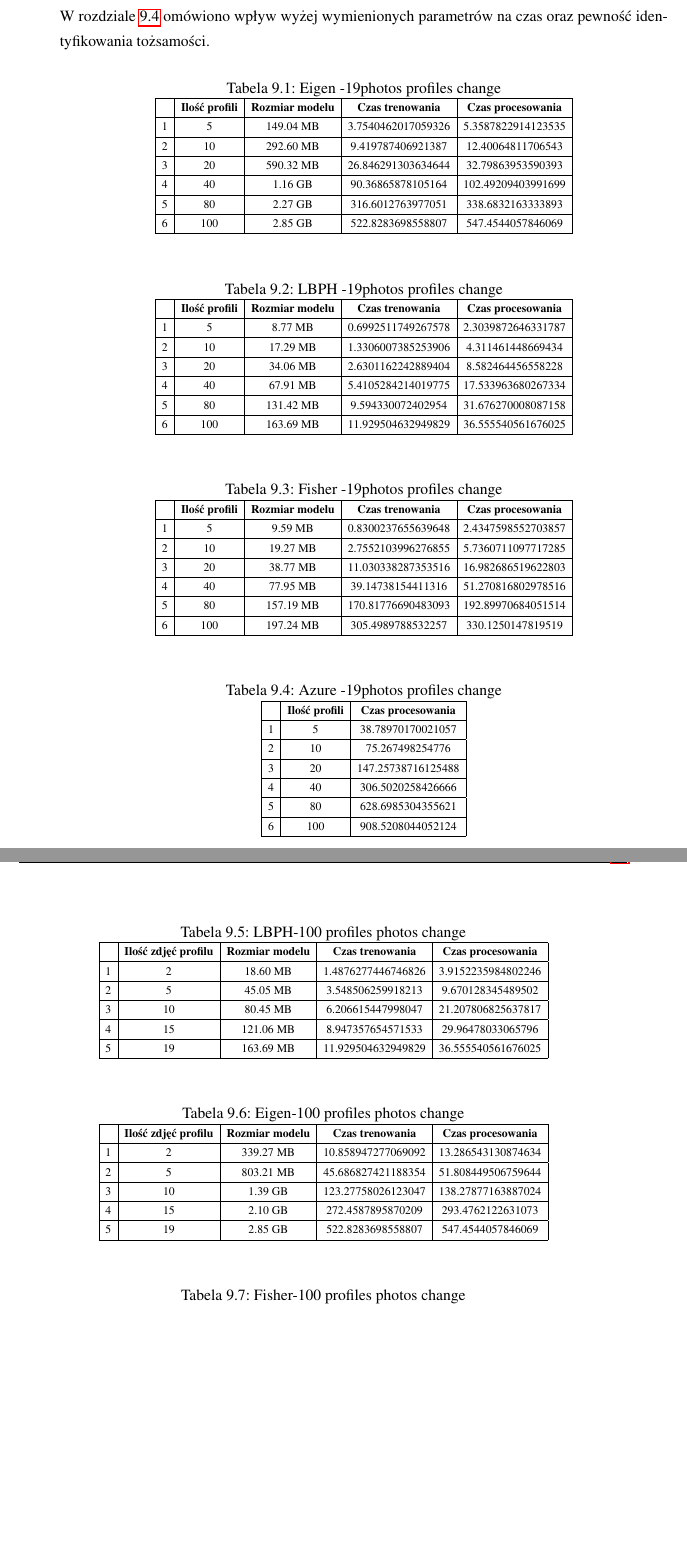
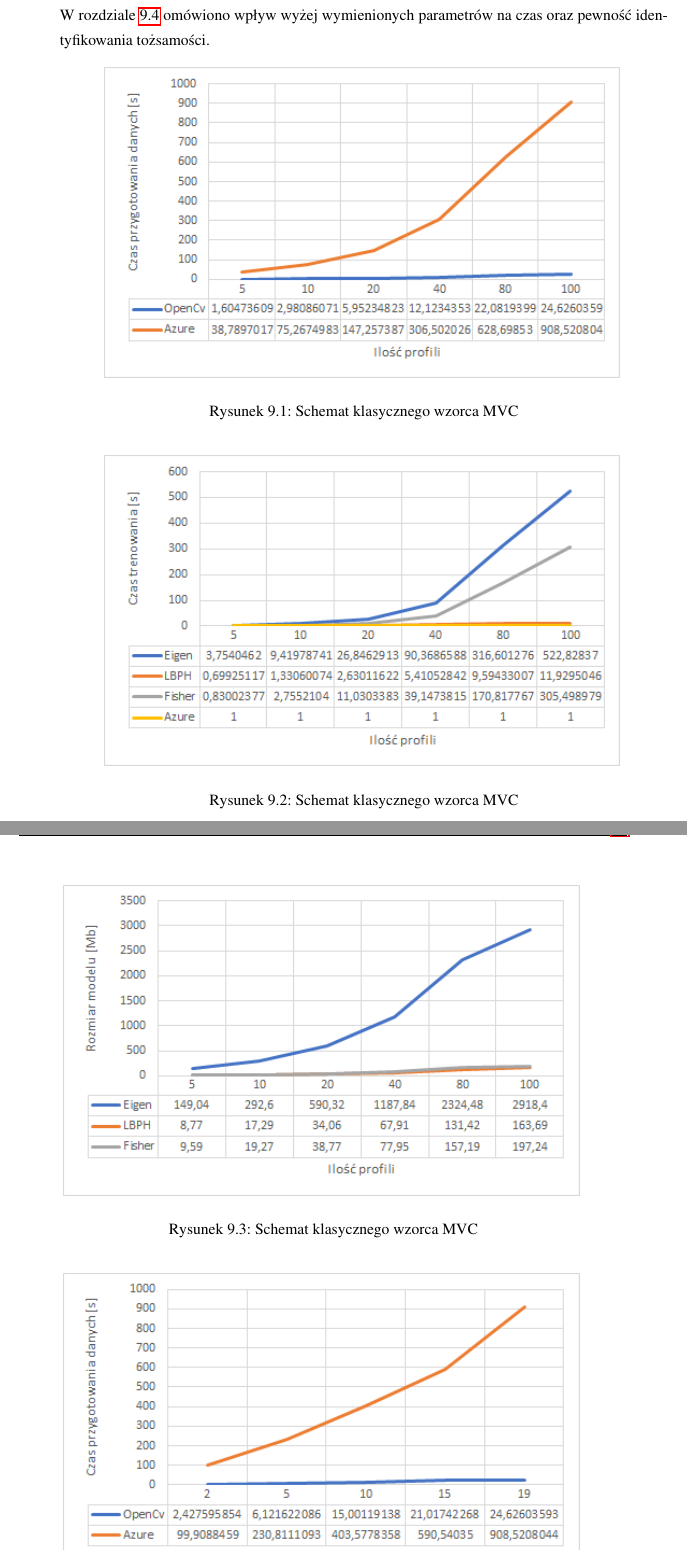
Before and after one commit to szymek325/MasterThesis, a LaTeX thesis (Mateusz_Szymkowiak_Praca_Dyplomowa_Magisterska.tex, which reads sections/ocena.tex): two parts of pages 49 and 50 of 57 before the commit and two parts of pages 49 and 50 of 58 after it, joined at a grey line, cut so that both start at the same text, the shorter picture padded with empty space. Compiled offline with pdfLaTeX.

```diff
--- a/sections/ocena.tex
+++ b/sections/ocena.tex
@@ -19,162 +18,40 @@
 \end{itemize}
 W rozdziale \ref{b:rozpoznawanie} omówiono wpływ wyżej wymienionych parametrów na czas oraz pewność identyfikowania tożsamości.
 
-\begin{table}[H]\label{tab:systemy}
+\begin{figure}[H]
 	\centering
-	\caption{Eigen -19photos profiles change}
-	\scalebox{0.75}{
-	\begin{tabular}{|c|c|c|c|c|}
-  		\hline
-  		 & \bfseries Ilość profili& \bfseries Rozmiar modelu & \bfseries Czas trenowania & \bfseries Czas procesowania \\
-  		\hline
-  		1& 5& 149.04 MB& 3.7540462017059326& 5.3587822914123535\\
-  		\hline
-  		2& 10& 292.60 MB& 9.419787406921387& 12.40064811706543\\
-  		\hline
-  		3& 20& 590.32 MB& 26.846291303634644& 32.79863953590393\\
-  		\hline
-  		4& 40& 1.16 GB& 90.36865878105164& 102.49209403991699\\
-  		\hline
-  		5& 80& 2.27 GB& 316.6012763977051& 338.6832163333893\\
-  		\hline
-  		6& 100& 2.85 GB& 522.8283698558807& 547.4544057846069\\
-  		\hline
-  	\end{tabular}
-  	}
-\end{table}
+	\includegraphics[scale=1.0]{czas_przygotowania_a_ilosc_profili.png}
+	\caption{Schemat klasycznego wzorca MVC}
+	\label{fig:schemat_mvc}
+\end{figure}
 
-\begin{table}[H]\label{tab:systemy}
+\begin{figure}[H]
 	\centering
-	\caption{LBPH -19photos profiles change}
-	\scalebox{0.75}{
-	\begin{tabular}{|c|c|c|c|c|}
-  		\hline
-  		 & \bfseries Ilość profili& \bfseries Rozmiar modelu & \bfseries Czas trenowania & \bfseries Czas procesowania \\
-  		\hline
-  		1& 5& 8.77 MB& 0.6992511749267578& 2.3039872646331787\\
-  		\hline
-  		2& 10& 17.29 MB& 1.3306007385253906& 4.311461448669434\\
-  		\hline
-  		3& 20& 34.06 MB& 2.6301162242889404& 8.582464456558228\\
-  		\hline
-  		4& 40& 67.91 MB& 5.4105284214019775& 17.533963680267334\\
-  		\hline
-  		5& 80& 131.42 MB& 9.594330072402954& 31.676270008087158\\
-  		\hline
-  		6& 100& 163.69 MB& 11.929504632949829& 36.555540561676025\\
-  		\hline
-  	\end{tabular}
-  	}
-\end{table}
+	\includegraphics[scale=1.0]{czas_trenowania_a_ilosc_profili.png}
+	\caption{Schemat klasycznego wzorca MVC}
+	\label{fig:schemat_mvc}
+\end{figure}
 
-\begin{table}[H]\label{tab:systemy}
+\begin{figure}[H]
 	\centering
-	\caption{Fisher -19photos profiles change}
-	\scalebox{0.75}{
-	\begin{tabular}{|c|c|c|c|c|}
-  		\hline
-  		 & \bfseries Ilość profili& \bfseries Rozmiar modelu & \bfseries Czas trenowania & \bfseries Czas procesowania \\
-  		\hline
-  		1& 5& 9.59 MB& 0.8300237655639648& 2.4347598552703857\\
-  		\hline
-  		2& 10& 19.27 MB& 2.7552103996276855& 5.7360711097717285\\
-  		\hline
-  		3& 20& 38.77 MB& 11.030338287353516& 16.982686519622803\\
-  		\hline
-  		4& 40& 77.95 MB& 39.14738154411316& 51.270816802978516\\
-  		\hline
-  		5& 80& 157.19 MB& 170.81776690483093& 192.89970684051514\\
-  		\hline
-  		6& 100& 197.24 MB& 305.4989788532257& 330.1250147819519\\
-  		\hline
-  	\end{tabular}
-  	}
-\end{table}
+	\includegraphics[scale=1.0]{rozmiar_modelu_a_ilosc_profili.png}
+	\caption{Schemat klasycznego wzorca MVC}
+	\label{fig:schemat_mvc}
+\end{figure}
 
-\begin{table}[H]\label{tab:systemy}
+\begin{figure}[H]
 	\centering
-	\caption{Azure -19photos profiles change}
-	\scalebox{0.75}{
-	\begin{tabular}{|c|c|c|c|c|}
-  		\hline
-  		 & \bfseries Ilość profili& \bfseries Czas procesowania \\
-  		\hline
-  		1& 5& 38.78970170021057\\
-  		\hline
-  		2& 10& 75.267498254776\\
-  		\hline
-  		3& 20& 147.25738716125488\\
-  		\hline
-  		4& 40& 306.5020258426666\\
-  		\hline
-  		5& 80& 628.6985304355621\\
-  		\hline
-  		6& 100& 908.5208044052124\\
-  		\hline
-  	\end{tabular}
-  	}
-\end{table}
+	\includegraphics[scale=1.0]{czas_przygotowania_a_ilosc_zdjec.png}
+	\caption{Schemat klasycznego wzorca MVC}
+	\label{fig:schemat_mvc}
+\end{figure}
 
-\begin{table}[H]\label{tab:systemy}
+\begin{figure}[H]
 	\centering
-	\caption{LBPH-100 profiles photos change}
-	\scalebox{0.75}{
-	\begin{tabular}{|c|c|c|c|c|}
-  		\hline
-  		 & \bfseries Ilość zdjęć profilu& \bfseries Rozmiar modelu & \bfseries Czas trenowania & \bfseries Czas procesowania \\
-  		\hline
-  		1& 2& 18.60 MB& 1.4876277446746826& 3.9152235984802246\\
-  		\hline
-  		2& 5& 45.05 MB& 3.548506259918213& 9.670128345489502\\
-  		\hline
-  		3& 10& 80.45 MB& 6.206615447998047& 21.207806825637817\\
-  		\hline
-  		4& 15& 121.06 MB& 8.947357654571533& 29.96478033065796\\
-  		\hline
-  		5& 19& 163.69 MB& 11.929504632949829& 36.555540561676025\\
-  		\hline
-  	\end{tabular}
-  	}
-\end{table}
+	\includegraphics[scale=1.0]{czas_trenowania_a_ilosc_zdjec.png}
+	\caption{Schemat klasycznego wzorca MVC}
+	\label{fig:schemat_mvc}
+\end{figure}
 
-\begin{table}[H]\label{tab:systemy}
+\begin{figure}[H]
 	\centering
-	\caption{Eigen-100 profiles photos change}
-	\scalebox{0.75}{
-	\begin{tabular}{|c|c|c|c|c|}
-  		\hline
-  		 & \bfseries Ilość zdjęć profilu& \bfseries Rozmiar modelu & \bfseries Czas trenowania & \bfseries Czas procesowania \\
-  		\hline
-  		1& 2& 339.27 MB& 10.858947277069092& 13.286543130874634\\
-  		\hline
-  		2& 5& 803.21 MB& 45.686827421188354& 51.808449506759644\\
-  		\hline
-  		3& 10& 1.39 GB& 123.27758026123047& 138.27877163887024\\
-  		\hline
-  		4& 15& 2.10 GB& 272.4587895870209& 293.4762122631073\\
-  		\hline
-  		5& 19& 	2.85 GB& 522.8283698558807& 547.4544057846069\\
-  		\hline
-  	\end{tabular}
-  	}
-\end{table}
-
-\begin{table}[H]\label{tab:systemy}
-	\centering
-	\caption{Fisher-100 profiles photos change}
-	\scalebox{0.75}{
-	\begin{tabular}{|c|c|c|c|c|}
-  		\hline
-  		 & \bfseries Ilość zdjęć profilu& \bfseries Rozmiar modelu & \bfseries Czas trenowania & \bfseries Czas procesowania \\
-  		\hline
-  		1& 2& xx& xx& xx\\
-  		\hline
-  		2& 5& 192.49 MB& 21.568671464920044& 27.690293550491333\\
-  		\hline
-  		3& 10& 195.27 MB& 59.82994222640991& 74.83113360404968\\
-  		\hline
-  		4& 15& 196.25 MB& 140.3381803035736& 161.35560297966003\\
-  		\hline
-  		5& 19& 197.24 MB& 305.4989788532257& 330.1250147819519\\
-  		\hline
-  	\end{tabular}
```
Also changed, not shown: Mateusz_Szymkowiak_Praca_Dyplomowa_Magisterska.pdf, pictures/czas_przygotowania_a_ilosc_profili.png (added), pictures/czas_przygotowania_a_ilosc_zdjec.png (added), pictures/czas_trenowania_a_ilosc_profili.png (added), pictures/czas_trenowania_a_ilosc_zdjec.png (added), pictures/rozmiar_modelu_a_ilosc_profili.png (added), pictures/rozmiar_modelu_a_ilosc_zdjec.png (added), sections/ocena.tex (35 more changed lines).
